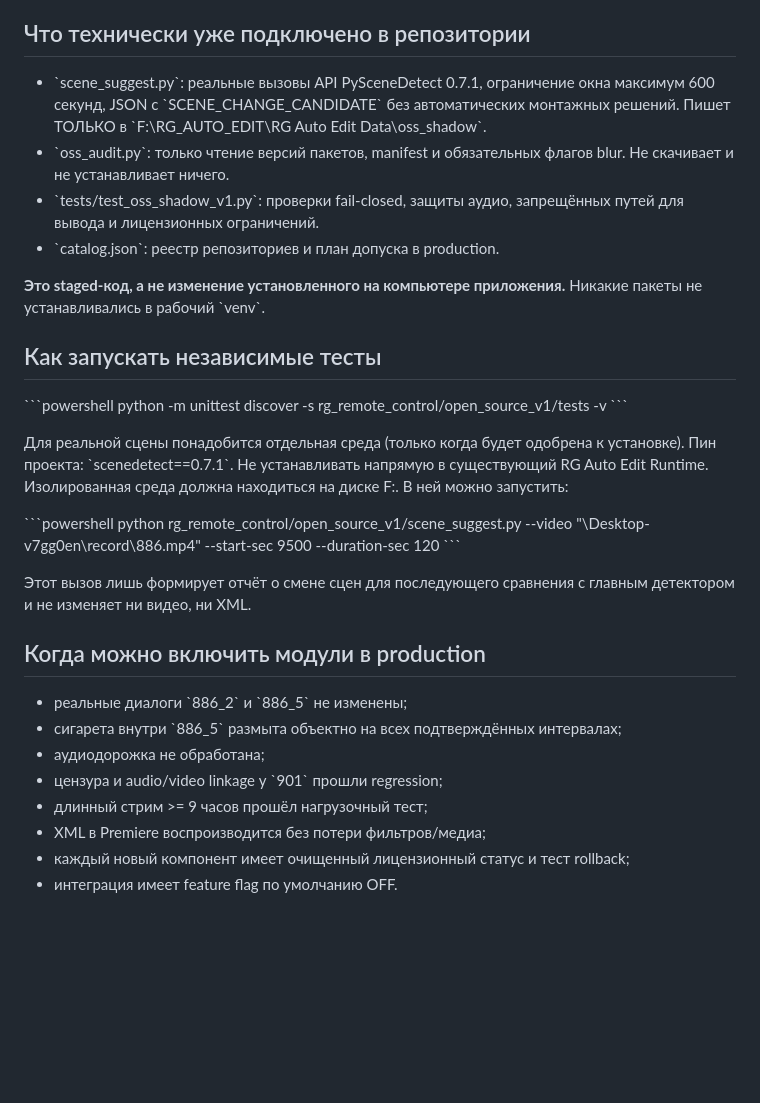
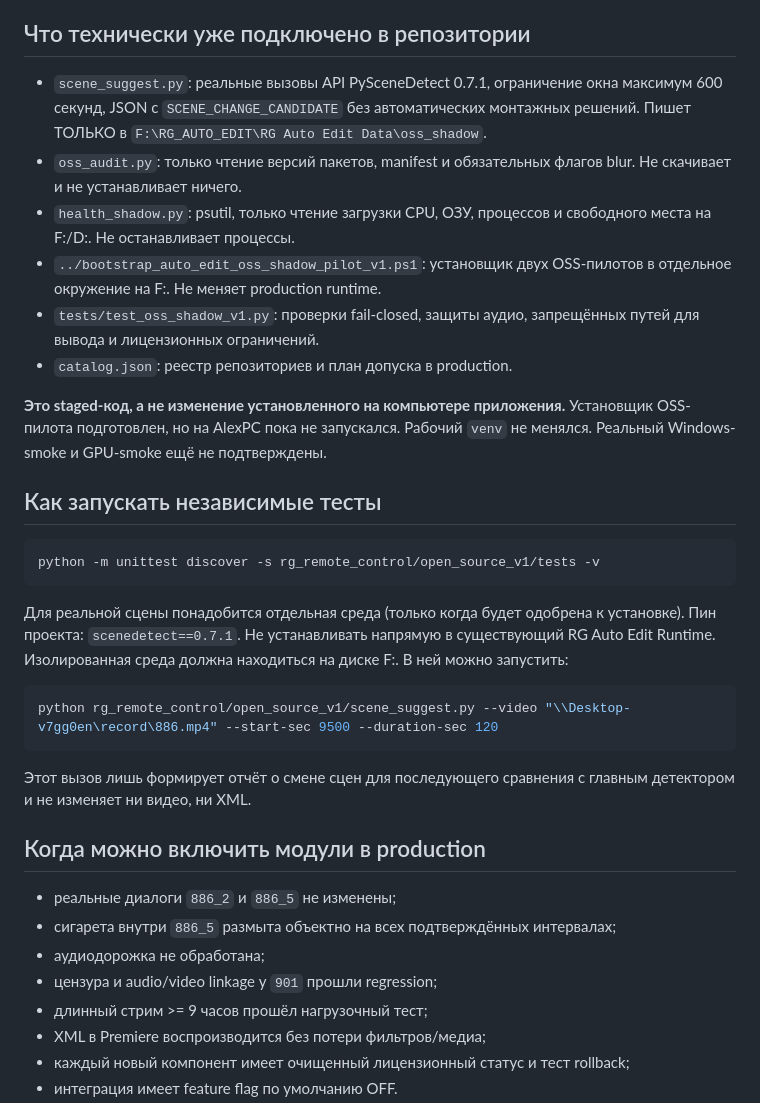
Before and after one commit to RushaGoodbye/CHAT_YouTube, a Markdown page: rg_remote_control/open_source_v1/README.md, the part around one of its changes. GitHub-like rendering; blank space fills up the shorter version.

Commit message:
auto_edit: document isolated psutil scene pilot and fix README markdown escaping

````diff
--- a/rg_remote_control/open_source_v1/README.md
+++ b/rg_remote_control/open_source_v1/README.md
@@ -48,42 +48,44 @@ CoTracker преимущественно CC-BY-NC и не допускается
 
 ## Что технически уже подключено в репозитории
 
-- \`scene_suggest.py\`: реальные вызовы API PySceneDetect 0.7.1, ограничение
-  окна максимум 600 секунд, JSON с \`SCENE_CHANGE_CANDIDATE\` без автоматических
-  монтажных решений. Пишет ТОЛЬКО в \`F:\RG_AUTO_EDIT\RG Auto Edit Data\oss_shadow\`.
-- \`oss_audit.py\`: только чтение версий пакетов, manifest и обязательных
+- `scene_suggest.py`: реальные вызовы API PySceneDetect 0.7.1, ограничение
+  окна максимум 600 секунд, JSON с `SCENE_CHANGE_CANDIDATE` без автоматических
+  монтажных решений. Пишет ТОЛЬКО в `F:\RG_AUTO_EDIT\RG Auto Edit Data\oss_shadow`.
+- `oss_audit.py`: только чтение версий пакетов, manifest и обязательных
   флагов blur. Не скачивает и не устанавливает ничего.
-- \`tests/test_oss_shadow_v1.py\`: проверки fail-closed, защиты аудио,
+- `health_shadow.py`: psutil, только чтение загрузки CPU, ОЗУ, процессов и свободного места на F:/D:. Не останавливает процессы.
+- `../bootstrap_auto_edit_oss_shadow_pilot_v1.ps1`: установщик двух OSS-пилотов в отдельное окружение на F:. Не меняет production runtime.
+- `tests/test_oss_shadow_v1.py`: проверки fail-closed, защиты аудио,
   запрещённых путей для вывода и лицензионных ограничений.
-- \`catalog.json\`: реестр репозиториев и план допуска в production.
+- `catalog.json`: реестр репозиториев и план допуска в production.
 
 **Это staged-код, а не изменение установленного на компьютере приложения.**
-Никакие пакеты не устанавливались в рабочий \`venv\`.
+Установщик OSS-пилота подготовлен, но на AlexPC пока не запускался. Рабочий `venv` не менялся. Реальный Windows-smoke и GPU-smoke ещё не подтверждены.
 
 ## Как запускать независимые тесты
 
-\`\`\`powershell
+```powershell
 python -m unittest discover -s rg_remote_control/open_source_v1/tests -v
-\`\`\`
+```
 
 Для реальной сцены понадобится отдельная среда (только когда будет одобрена
-к установке). Пин проекта: \`scenedetect==0.7.1\`. Не устанавливать
+к установке). Пин проекта: `scenedetect==0.7.1`. Не устанавливать
 напрямую в существующий RG Auto Edit Runtime. Изолированная среда должна
 находиться на диске F:. В ней можно запустить:
 
-\`\`\`powershell
+```powershell
 python rg_remote_control/open_source_v1/scene_suggest.py --video "\\Desktop-v7gg0en\record\886.mp4" --start-sec 9500 --duration-sec 120
-\`\`\`
+```
 
 Этот вызов лишь формирует отчёт о смене сцен для последующего сравнения
 с главным детектором и не изменяет ни видео, ни XML.
 
 ## Когда можно включить модули в production
 
-- реальные диалоги \`886_2\` и \`886_5\` не изменены;
-- сигарета внутри \`886_5\` размыта объектно на всех подтверждённых интервалах;
+- реальные диалоги `886_2` и `886_5` не изменены;
+- сигарета внутри `886_5` размыта объектно на всех подтверждённых интервалах;
 - аудиодорожка не обработана;
-- цензура и audio/video linkage у \`901\` прошли regression;
+- цензура и audio/video linkage у `901` прошли regression;
 - длинный стрим >= 9 часов прошёл нагрузочный тест;
 - XML в Premiere воспроизводится без потери фильтров/медиа;
 - каждый новый компонент имеет очищенный лицензионный статус и тест rollback;
````
Also changed, not shown: other parts of rg_remote_control/open_source_v1/README.md (+6 -6 lines).
